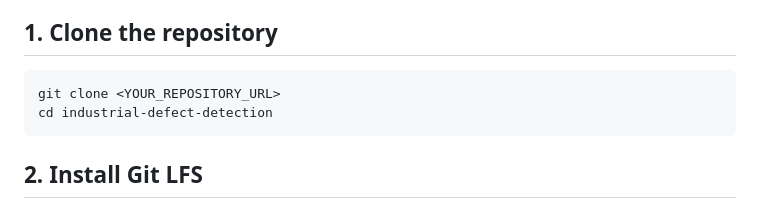
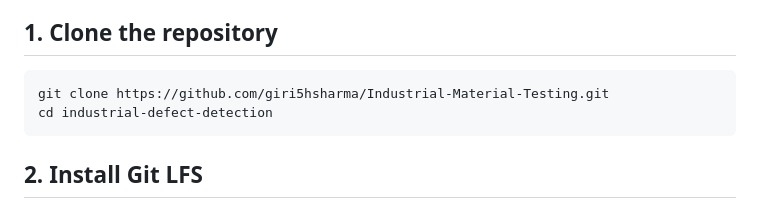
Before and after one commit to giri5hsharma/Industrial-Material-Testing, a Markdown page: README.md, the part around the change. GitHub-like rendering.

Commit message:
Fix clone command with correct repository URL
Updated repository URL in the clone instructions.

````diff
--- a/README.md
+++ b/README.md
@@ -75,7 +75,7 @@ Git LFS is recommended for the `.ckpt` model file because model checkpoints are
 ## 1. Clone the repository
 
 ```bash
-git clone <YOUR_REPOSITORY_URL>
+git clone https://github.com/giri5hsharma/Industrial-Material-Testing.git
 cd industrial-defect-detection
 ```
 
````
